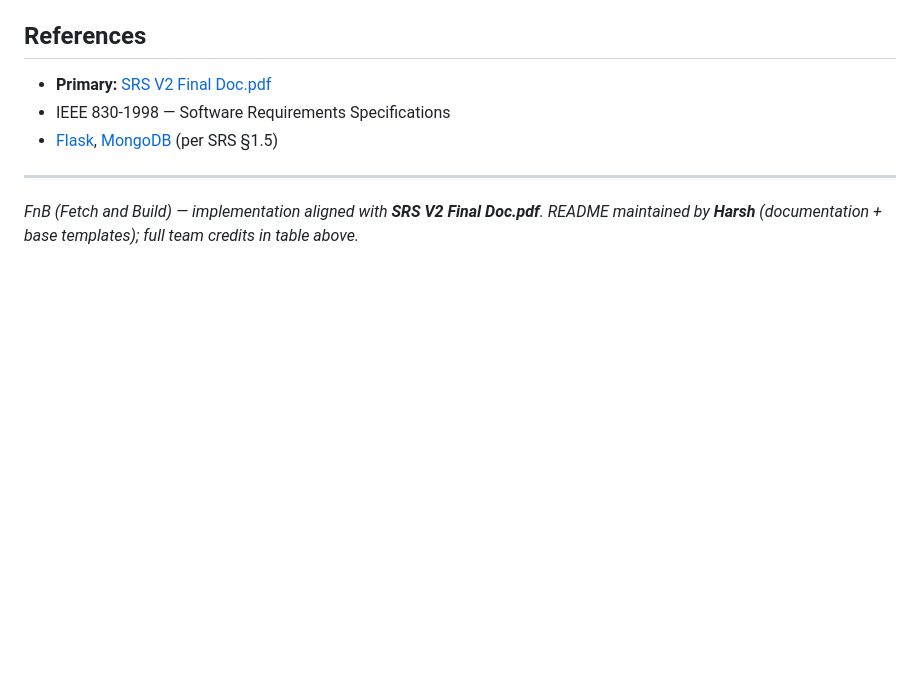
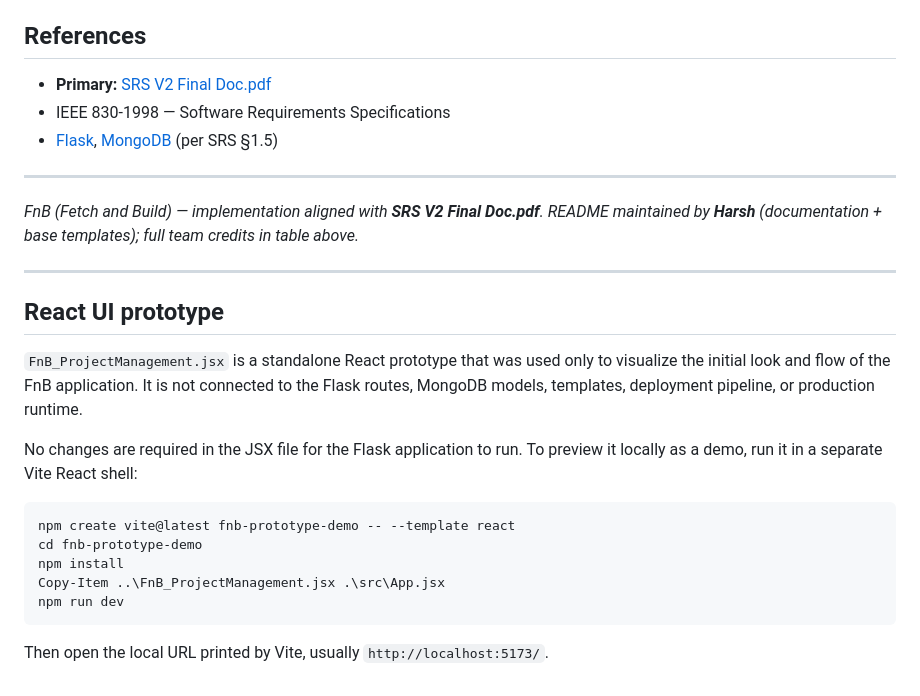
Before and after one commit to ManavBhatia-DU-CSE/SE-PROJECT, a Markdown page: README.md, the part around the change. GitHub-like rendering; blank space fills up the shorter version.

Commit message:
Document React UI prototype

````diff
--- a/README.md
+++ b/README.md
@@ -261,3 +261,21 @@ with app.app_context():
 ---
 
 *FnB (Fetch and Build) — implementation aligned with **SRS V2 Final Doc.pdf**. README maintained by **Harsh** (documentation + base templates); full team credits in table above.*
+
+---
+
+## React UI prototype
+
+`FnB_ProjectManagement.jsx` is a standalone React prototype that was used only to visualize the initial look and flow of the FnB application. It is not connected to the Flask routes, MongoDB models, templates, deployment pipeline, or production runtime.
+
+No changes are required in the JSX file for the Flask application to run. To preview it locally as a demo, run it in a separate Vite React shell:
+
+```powershell
+npm create vite@latest fnb-prototype-demo -- --template react
+cd fnb-prototype-demo
+npm install
+Copy-Item ..\FnB_ProjectManagement.jsx .\src\App.jsx
+npm run dev
+```
+
+Then open the local URL printed by Vite, usually `http://localhost:5173/`.
````
